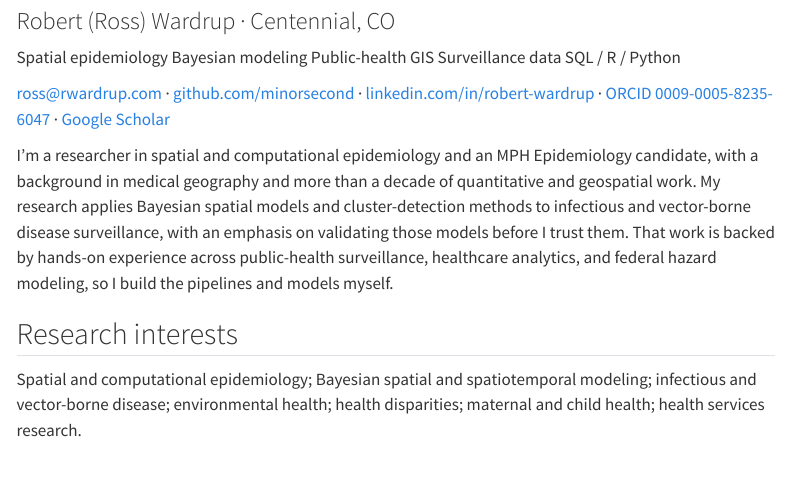
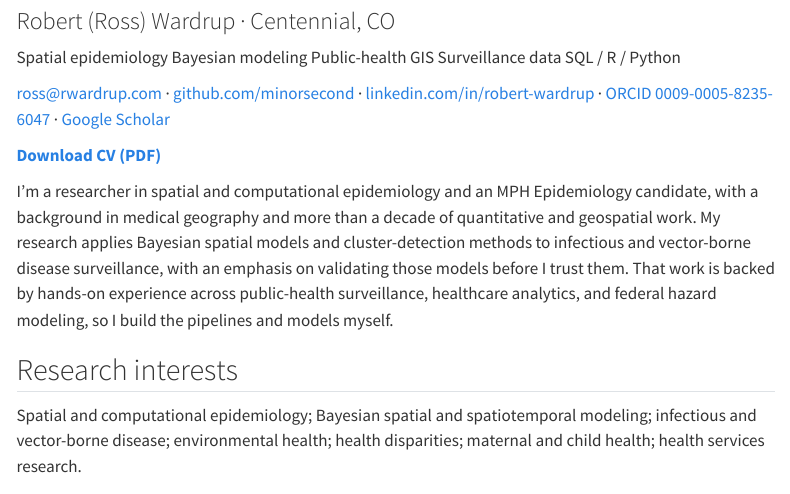
Before and after one commit to minorsecond/minorsecond.github.io, a Quarto document (cv.qmd): the page in a window 1100 px wide, from 80 px down. Rendered offline with R 4.5, knitr and Pandoc in place of Quarto, with nearby package versions; menus at the side of the page are left out.

Commit message:
Publish phone-free CV PDF with download link
Résumé PDF (verified no phone number) added at assets/cv/ross-wardrup-cv.pdf
with a clean download link on the CV page.

Co-Authored-By: Claude Opus 4.8 <noreply@anthropic.com>

```diff
--- a/cv.qmd
+++ b/cv.qmd
@@ -13,6 +13,8 @@ description: "Curriculum vitae for Ross Wardrup — spatial and computational ep
 [linkedin.com/in/robert-wardrup](https://www.linkedin.com/in/robert-wardrup/) ·
 [ORCID 0009-0005-8235-6047](https://orcid.org/0009-0005-8235-6047) ·
 [Google Scholar](https://scholar.google.com/citations?user=NAcxI4IAAAAJ)
+
+**[Download CV (PDF)](assets/cv/ross-wardrup-cv.pdf)**
 
 I'm a researcher in spatial and computational epidemiology and an MPH
 Epidemiology candidate, with a background in medical geography and more than a
```
Also changed, not shown: assets/cv/ross-wardrup-cv.pdf (added).
